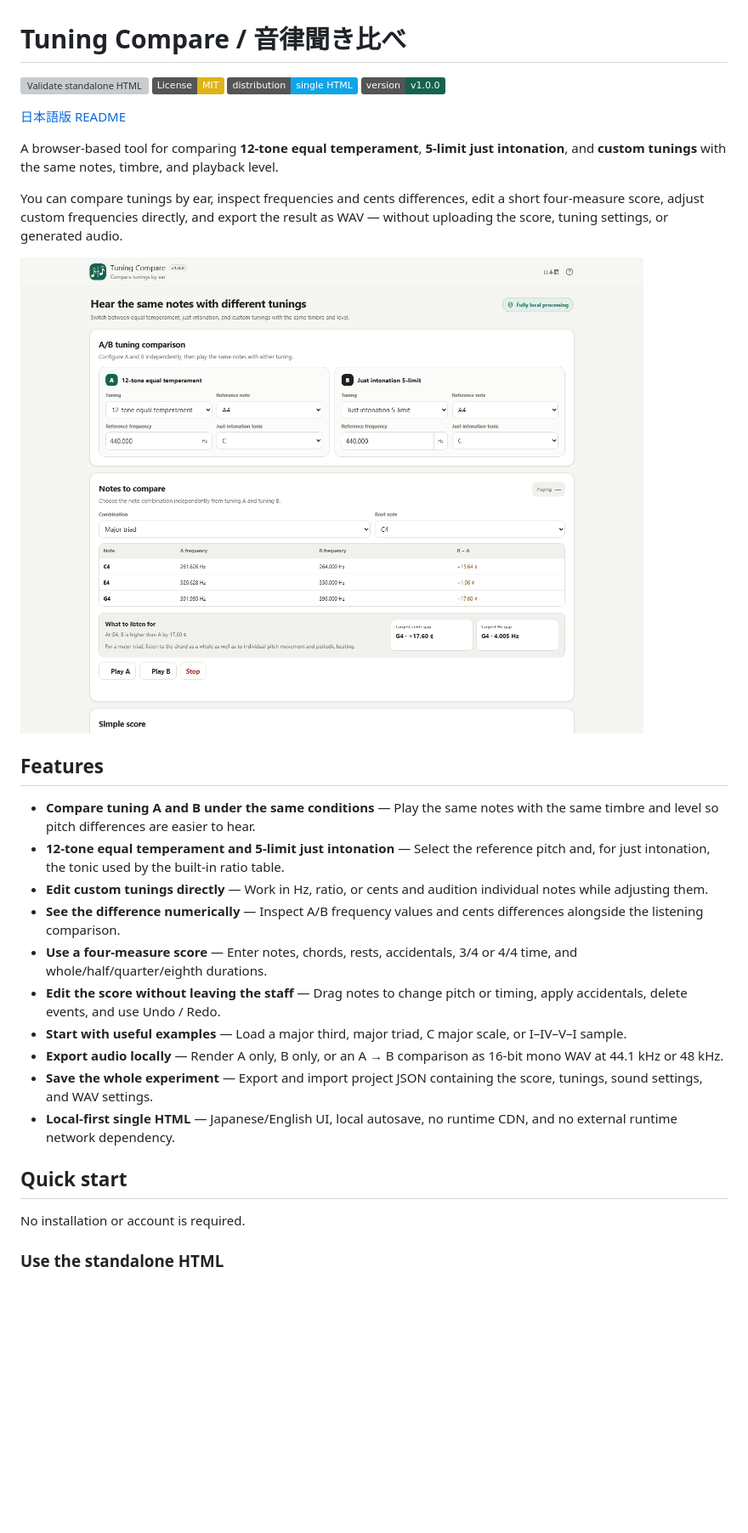
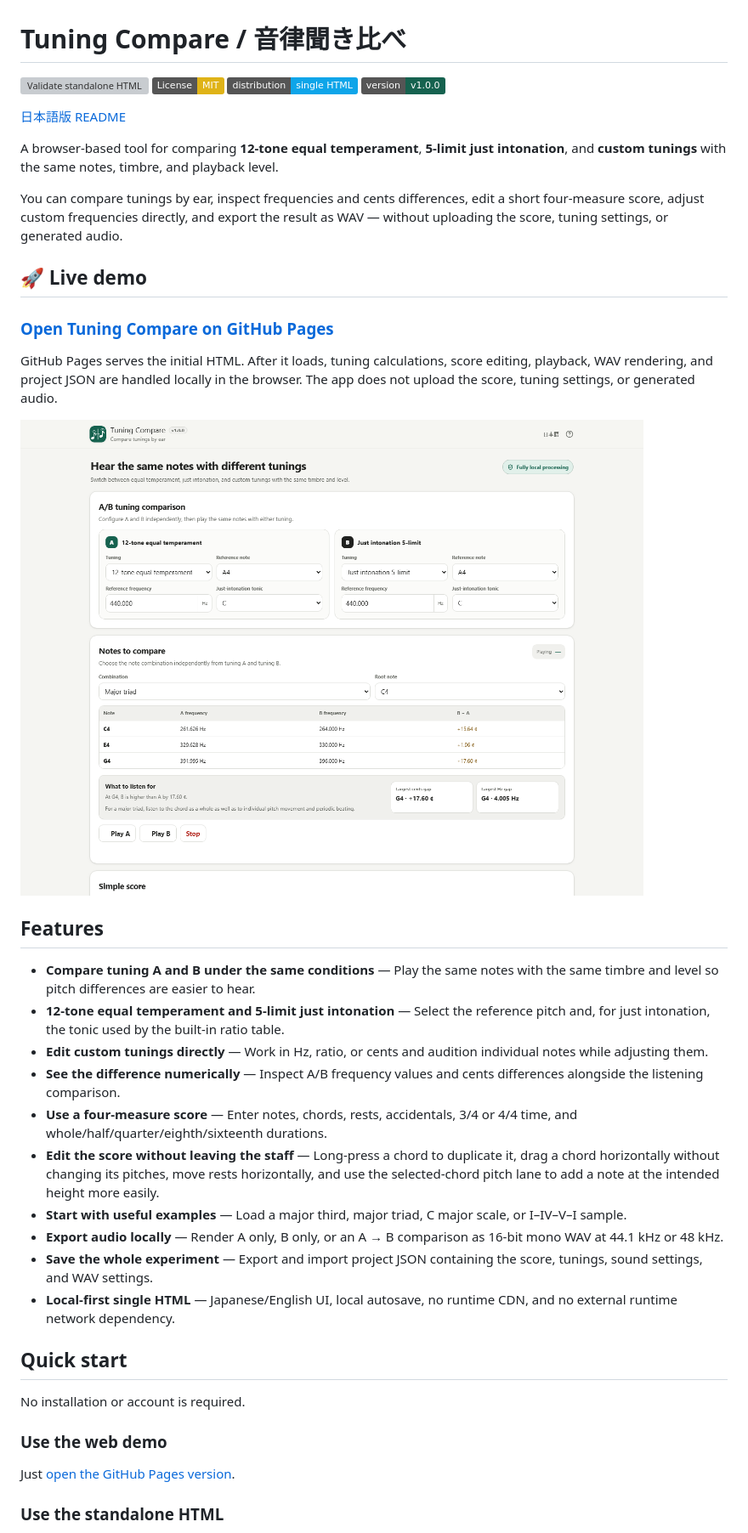
Before and after one commit to ttomohisa/htmlapps-tuning-compare, a Markdown page: README.md, the part around one of its changes. Shown at 85% size. Rendered like a GitHub page; badges without logos; blank space fills up the shorter version; grey boxes are pictures that could not be loaded.

Commit message:
docs: update README for score interaction polish

```diff
--- a/README.md
+++ b/README.md
@@ -11,7 +11,13 @@ A browser-based tool for comparing **12-tone equal temperament**, **5-limit just
 
 You can compare tunings by ear, inspect frequencies and cents differences, edit a short four-measure score, adjust custom frequencies directly, and export the result as WAV — without uploading the score, tuning settings, or generated audio.
 
-[![Tuning Compare screenshot](assets/screenshot-en.png)](tuning-compare.html)
+## 🚀 Live demo
+
+### [Open Tuning Compare on GitHub Pages](https://ttomohisa.github.io/htmlapps-tuning-compare/)
+
+GitHub Pages serves the initial HTML. After it loads, tuning calculations, score editing, playback, WAV rendering, and project JSON are handled locally in the browser. The app does not upload the score, tuning settings, or generated audio.
+
+[![Tuning Compare screenshot](assets/screenshot-en.png)](https://ttomohisa.github.io/htmlapps-tuning-compare/)
 
 ## Features
 
@@ -19,8 +25,8 @@ You can compare tunings by ear, inspect frequencies and cents differences, edit
 - **12-tone equal temperament and 5-limit just intonation** — Select the reference pitch and, for just intonation, the tonic used by the built-in ratio table.
 - **Edit custom tunings directly** — Work in Hz, ratio, or cents and audition individual notes while adjusting them.
 - **See the difference numerically** — Inspect A/B frequency values and cents differences alongside the listening comparison.
-- **Use a four-measure score** — Enter notes, chords, rests, accidentals, 3/4 or 4/4 time, and whole/half/quarter/eighth durations.
-- **Edit the score without leaving the staff** — Drag notes to change pitch or timing, apply accidentals, delete events, and use Undo / Redo.
+- **Use a four-measure score** — Enter notes, chords, rests, accidentals, 3/4 or 4/4 time, and whole/half/quarter/eighth/sixteenth durations.
+- **Edit the score without leaving the staff** — Long-press a chord to duplicate it, drag a chord horizontally without changing its pitches, move rests horizontally, and use the selected-chord pitch lane to add a note at the intended height more easily.
 - **Start with useful examples** — Load a major third, major triad, C major scale, or I–IV–V–I sample.
 - **Export audio locally** — Render A only, B only, or an A → B comparison as 16-bit mono WAV at 44.1 kHz or 48 kHz.
 - **Save the whole experiment** — Export and import project JSON containing the score, tunings, sound settings, and WAV settings.
@@ -29,6 +35,10 @@ You can compare tunings by ear, inspect frequencies and cents differences, edit
 ## Quick start
 
 No installation or account is required.
+
+### Use the web demo
+
+Just [open the GitHub Pages version](https://ttomohisa.github.io/htmlapps-tuning-compare/).
 
 ### Use the standalone HTML
 
```
Also changed, not shown: other parts of README.md (+7 -3 lines).
